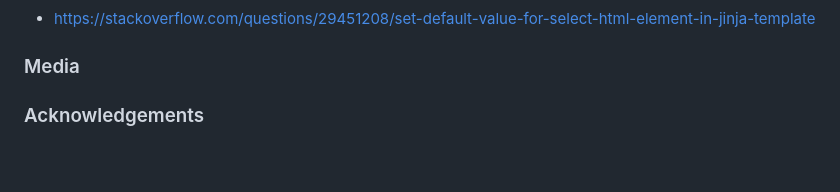
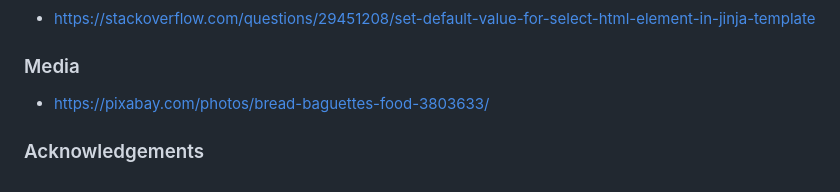
Before and after one commit to Code-Institute-Submissions/DCD-Milestone-Project-5, a Markdown page: README.md, the part around the change. Drawn GitHub-style.

```diff
--- a/README.md
+++ b/README.md
@@ -111,4 +111,6 @@ This clean and readable design should extend to the general design of the elemen
 
 ### Media
 
+- https://pixabay.com/photos/bread-baguettes-food-3803633/
+
 ### Acknowledgements
```
Also changed, not shown: static/images/baguetteStack.jpg (added), 2 other files.
